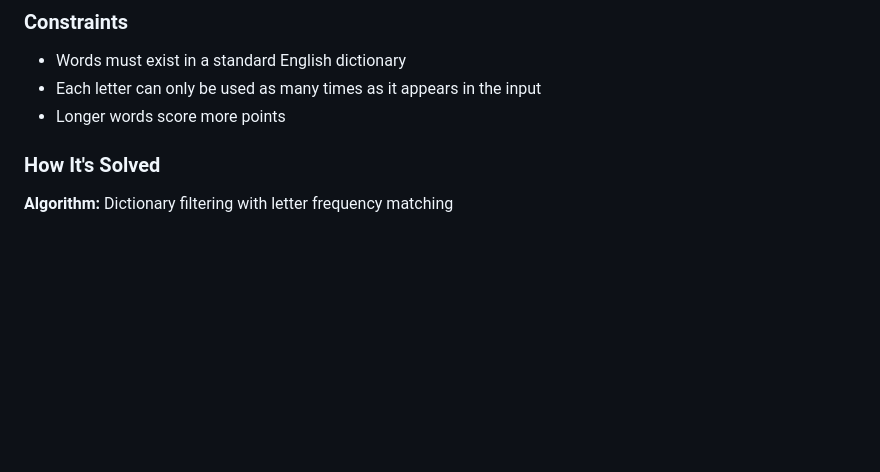
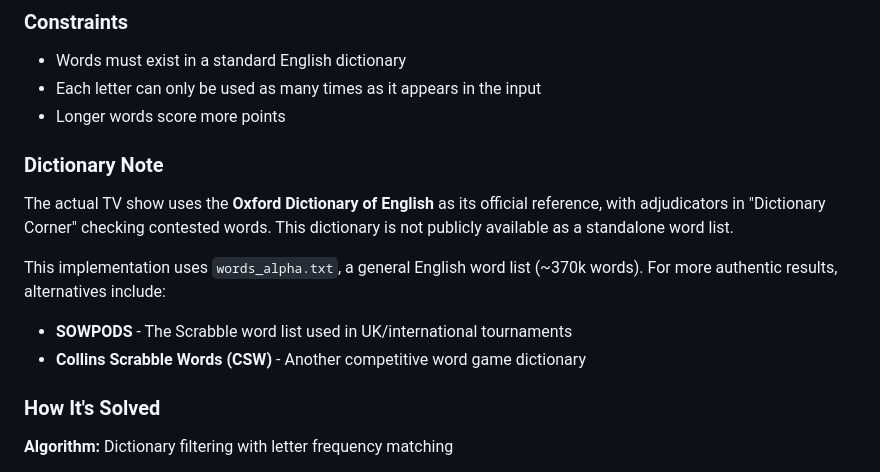
Before and after one commit to adampridmore/Countdown, a Markdown page: SPECIFICATION.md, the part around the change. Drawn GitHub-style; blank space fills up the shorter version.

Commit message:
Add dictionary note to specification
Document that the TV show uses Oxford Dictionary of English,
and note alternatives like SOWPODS and Collins Scrabble Words
for more authentic word validation.

Co-Authored-By: Claude Opus 4.5 <noreply@anthropic.com>

```diff
--- a/SPECIFICATION.md
+++ b/SPECIFICATION.md
@@ -21,6 +21,14 @@ Given a set of 9 letters (a mix of vowels and consonants), find the longest vali
 - Words must exist in a standard English dictionary
 - Each letter can only be used as many times as it appears in the input
 - Longer words score more points
+
+### Dictionary Note
+
+The actual TV show uses the **Oxford Dictionary of English** as its official reference, with adjudicators in "Dictionary Corner" checking contested words. This dictionary is not publicly available as a standalone word list.
+
+This implementation uses `words_alpha.txt`, a general English word list (~370k words). For more authentic results, alternatives include:
+- **SOWPODS** - The Scrabble word list used in UK/international tournaments
+- **Collins Scrabble Words (CSW)** - Another competitive word game dictionary
 
 ### How It's Solved
 
```
